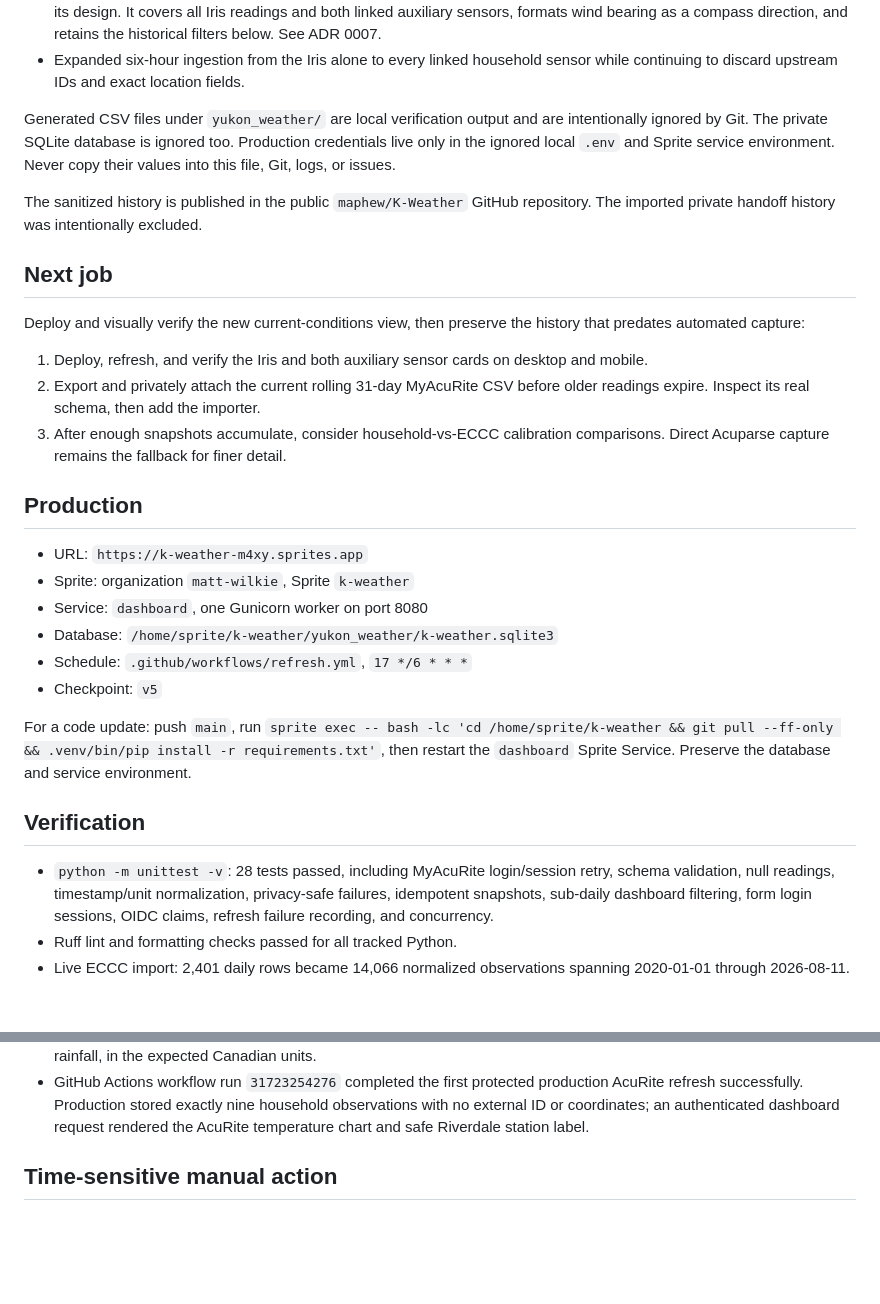
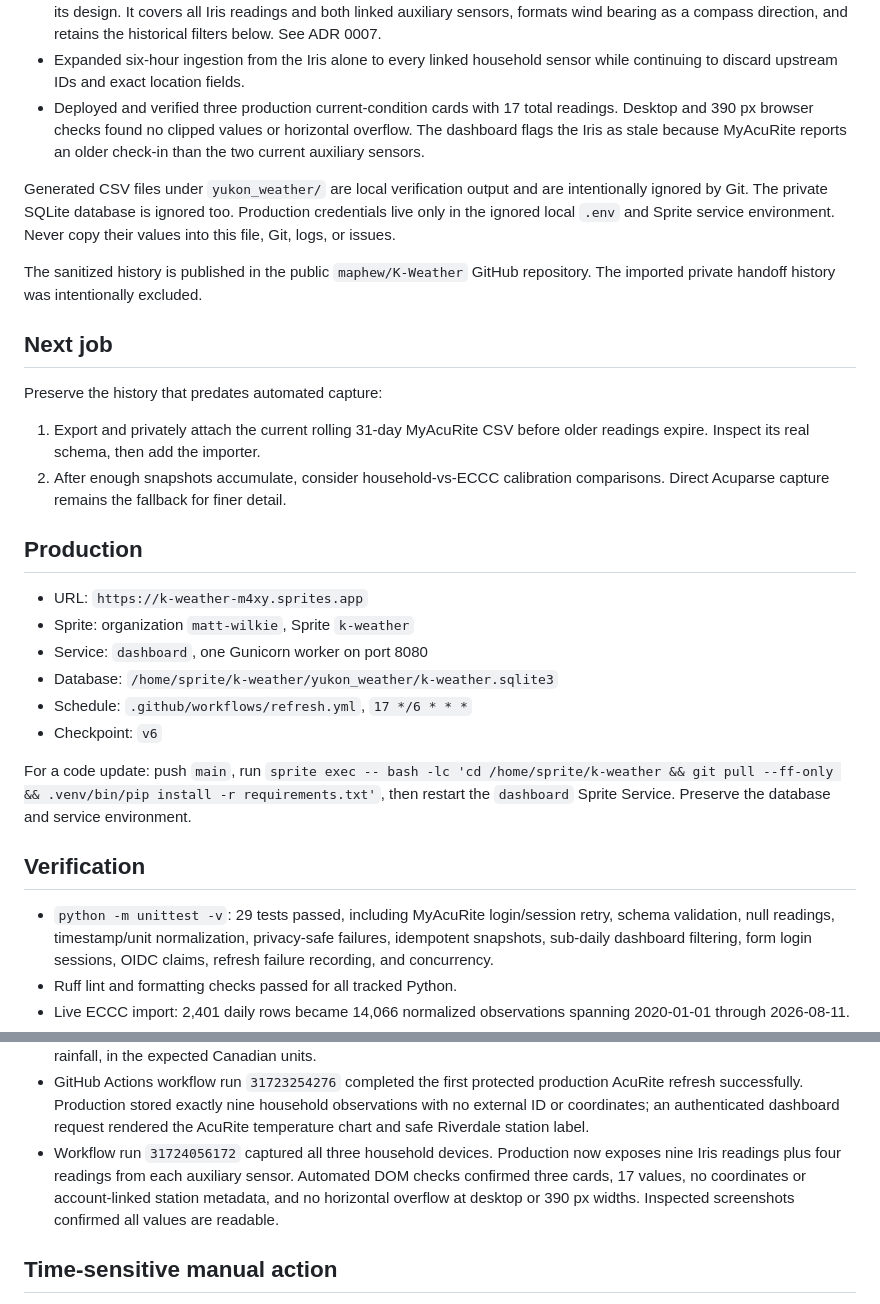
Before and after one commit to maphew/K-Weather, a Markdown page: current.md, 2 parts joined by grey strips. Drawn GitHub-style; blank space fills up the shorter version.

Commit message:
Record current conditions production verification
Amp-Thread-ID: https://ampcode.com/threads/T-019ff892-1b53-72fb-8576-5c6e266c1fae
Co-authored-by: Matt Wilkie <maphew@gmail.com>

```diff
--- a/current.md
+++ b/current.md
@@ -76,6 +76,10 @@ Data gathering must run every six hours.
   compass direction, and retains the historical filters below. See ADR 0007.
 - Expanded six-hour ingestion from the Iris alone to every linked household
   sensor while continuing to discard upstream IDs and exact location fields.
+- Deployed and verified three production current-condition cards with 17 total
+  readings. Desktop and 390 px browser checks found no clipped values or
+  horizontal overflow. The dashboard flags the Iris as stale because MyAcuRite
+  reports an older check-in than the two current auxiliary sensors.
 
 Generated CSV files under `yukon_weather/` are local verification output and
 are intentionally ignored by Git. The private SQLite database is ignored too.
@@ -87,14 +91,11 @@ repository. The imported private handoff history was intentionally excluded.
 
 ## Next job
 
-Deploy and visually verify the new current-conditions view, then preserve the
-history that predates automated capture:
+Preserve the history that predates automated capture:
 
-1. Deploy, refresh, and verify the Iris and both auxiliary sensor cards on
-   desktop and mobile.
-2. Export and privately attach the current rolling 31-day MyAcuRite CSV before
+1. Export and privately attach the current rolling 31-day MyAcuRite CSV before
    older readings expire. Inspect its real schema, then add the importer.
-3. After enough snapshots accumulate, consider household-vs-ECCC calibration
+2. After enough snapshots accumulate, consider household-vs-ECCC calibration
    comparisons. Direct Acuparse capture remains the fallback for finer detail.
 
 ## Production
@@ -104,7 +105,7 @@ history that predates automated capture:
 - Service: `dashboard`, one Gunicorn worker on port 8080
 - Database: `/home/sprite/k-weather/yukon_weather/k-weather.sqlite3`
 - Schedule: `.github/workflows/refresh.yml`, `17 */6 * * *`
-- Checkpoint: `v5`
+- Checkpoint: `v6`
 
 For a code update: push `main`, run `sprite exec -- bash -lc 'cd
 /home/sprite/k-weather && git pull --ff-only && .venv/bin/pip install -r
@@ -113,7 +114,7 @@ database and service environment.
 
 ## Verification
 
-- `python -m unittest -v`: 28 tests passed, including MyAcuRite login/session
+- `python -m unittest -v`: 29 tests passed, including MyAcuRite login/session
   retry, schema validation, null readings, timestamp/unit normalization,
   privacy-safe failures, idempotent snapshots, sub-daily dashboard filtering,
   form login sessions, OIDC claims, refresh failure recording, and concurrency.
@@ -148,6 +149,11 @@ database and service environment.
   household observations with no external ID or coordinates; an authenticated
   dashboard request rendered the AcuRite temperature chart and safe Riverdale
   station label.
+- Workflow run `31724056172` captured all three household devices. Production
+  now exposes nine Iris readings plus four readings from each auxiliary sensor.
+  Automated DOM checks confirmed three cards, 17 values, no coordinates or
+  account-linked station metadata, and no horizontal overflow at desktop or
+  390 px widths. Inspected screenshots confirmed all values are readable.
 
 ## Time-sensitive manual action
 
```
